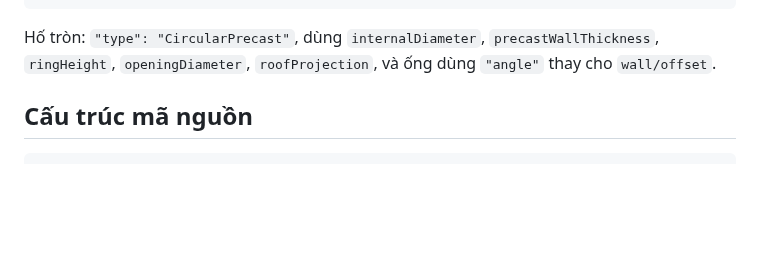
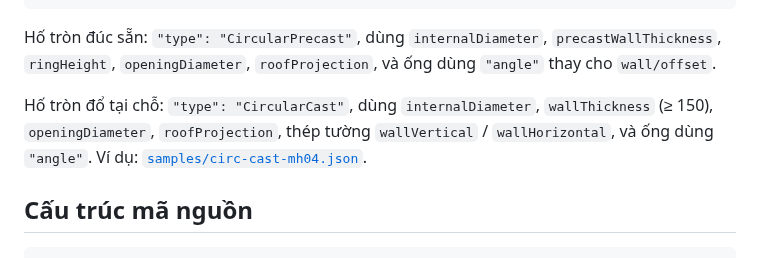
Before and after one commit to yeuthantoc/lynhcadtoolsbox, a Markdown page: README.md, the part around one of its changes. Drawn GitHub-style; blank space fills up the shorter version.

````diff
--- a/README.md
+++ b/README.md
@@ -134,7 +139,9 @@ Ví dụ đầy đủ trong [`samples/`](samples). Trường bị thiếu sẽ l
 }
 ```
 
-Hố tròn: `"type": "CircularPrecast"`, dùng `internalDiameter`, `precastWallThickness`, `ringHeight`, `openingDiameter`, `roofProjection`, và ống dùng `"angle"` thay cho `wall/offset`.
+Hố tròn đúc sẵn: `"type": "CircularPrecast"`, dùng `internalDiameter`, `precastWallThickness`, `ringHeight`, `openingDiameter`, `roofProjection`, và ống dùng `"angle"` thay cho `wall/offset`.
+
+Hố tròn đổ tại chỗ: `"type": "CircularCast"`, dùng `internalDiameter`, `wallThickness` (≥ 150), `openingDiameter`, `roofProjection`, thép tường `wallVertical` / `wallHorizontal`, và ống dùng `"angle"`. Ví dụ: [`samples/circ-cast-mh04.json`](samples/circ-cast-mh04.json).
 
 ## Cấu trúc mã nguồn
 
````
Also changed, not shown: other parts of README.md (+13 -6 lines), CLAUDE.md (+1 -0 lines), docs/circ-cast-mh04.png (added), 12 other files.
